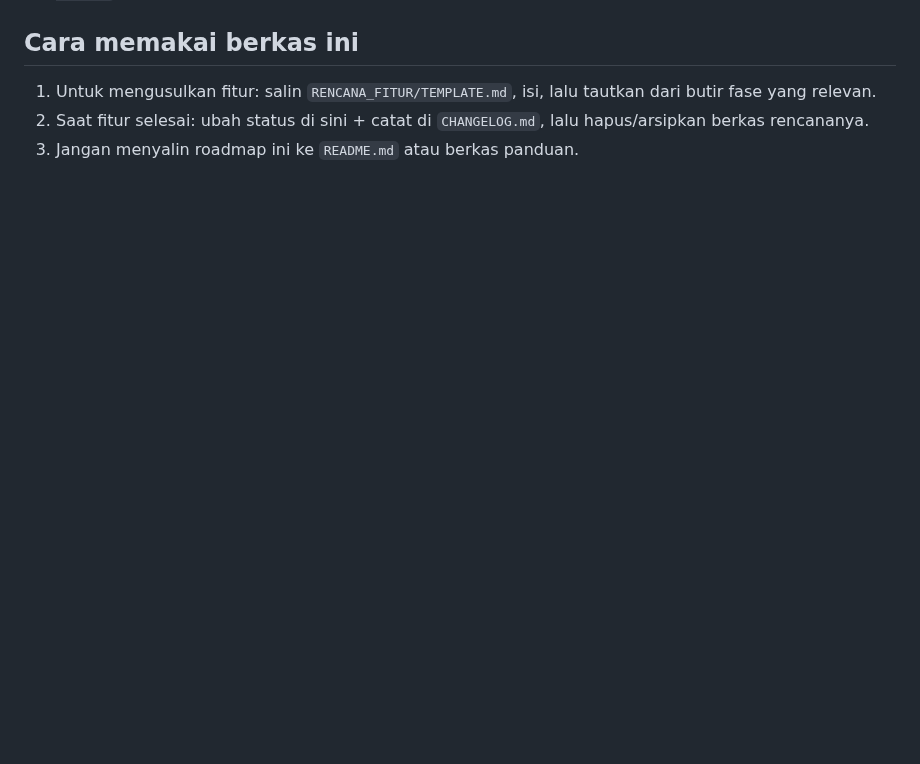
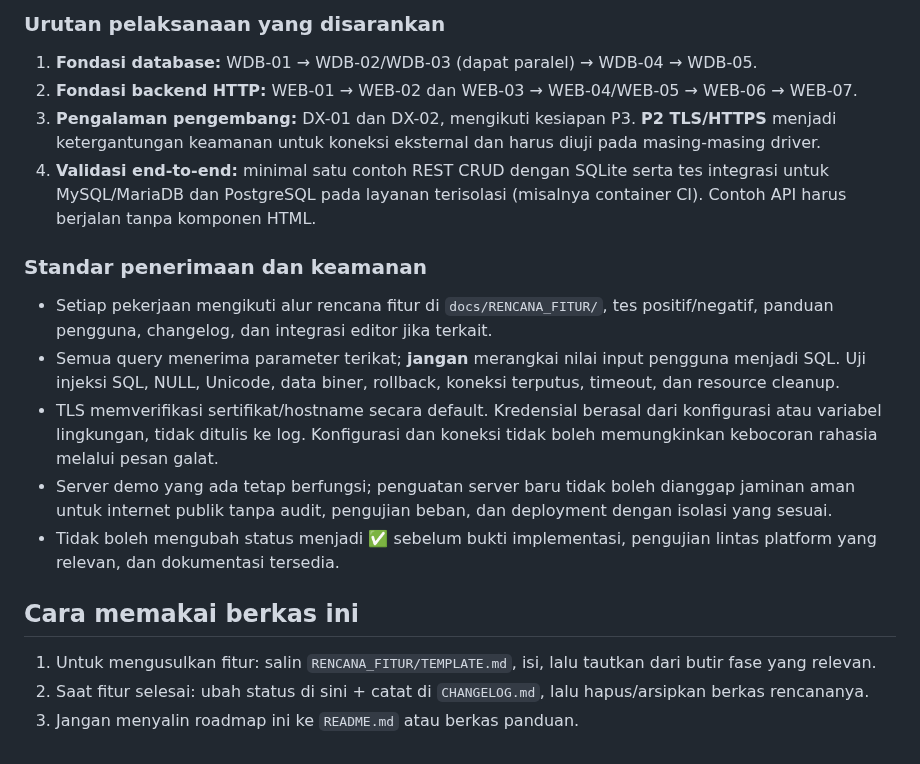
Before and after one commit to teguh02/Indonesiaku, a Markdown page: docs/ROADMAP.md, the part around one of its changes. Rendered like a GitHub page; blank space fills up the shorter version.

Commit message:
docs: tambah roadmap backend web dan dukungan database tanpa HTML

```diff
--- a/docs/ROADMAP.md
+++ b/docs/ROADMAP.md
@@ -383,3 +415,18 @@ Bagian ini mengurutkan pekerjaan yang **belum selesai**, bukan mengubah status f
+### Urutan pelaksanaan yang disarankan
+
+1. **Fondasi database:** WDB-01 → WDB-02/WDB-03 (dapat paralel) → WDB-04 → WDB-05.
+2. **Fondasi backend HTTP:** WEB-01 → WEB-02 dan WEB-03 → WEB-04/WEB-05 → WEB-06 → WEB-07.
+3. **Pengalaman pengembang:** DX-01 dan DX-02, mengikuti kesiapan P3. **P2 TLS/HTTPS** menjadi ketergantungan keamanan untuk koneksi eksternal dan harus diuji pada masing-masing driver.
+4. **Validasi end-to-end:** minimal satu contoh REST CRUD dengan SQLite serta tes integrasi untuk MySQL/MariaDB dan PostgreSQL pada layanan terisolasi (misalnya container CI). Contoh API harus berjalan tanpa komponen HTML.
+
+### Standar penerimaan dan keamanan
+
+- Setiap pekerjaan mengikuti alur rencana fitur di `docs/RENCANA_FITUR/`, tes positif/negatif, panduan pengguna, changelog, dan integrasi editor jika terkait.
+- Semua query menerima parameter terikat; **jangan** merangkai nilai input pengguna menjadi SQL. Uji injeksi SQL, NULL, Unicode, data biner, rollback, koneksi terputus, timeout, dan resource cleanup.
+- TLS memverifikasi sertifikat/hostname secara default. Kredensial berasal dari konfigurasi atau variabel lingkungan, tidak ditulis ke log. Konfigurasi dan koneksi tidak boleh memungkinkan kebocoran rahasia melalui pesan galat.
+- Server demo yang ada tetap berfungsi; penguatan server baru tidak boleh dianggap jaminan aman untuk internet publik tanpa audit, pengujian beban, dan deployment dengan isolasi yang sesuai.
+- Tidak boleh mengubah status menjadi ✅ sebelum bukti implementasi, pengujian lintas platform yang relevan, dan dokumentasi tersedia.
+
 ## Cara memakai berkas ini
 
 1. Untuk mengusulkan fitur: salin `RENCANA_FITUR/TEMPLATE.md`, isi, lalu
```
Also changed, not shown: other parts of docs/ROADMAP.md (+32 -0 lines).
